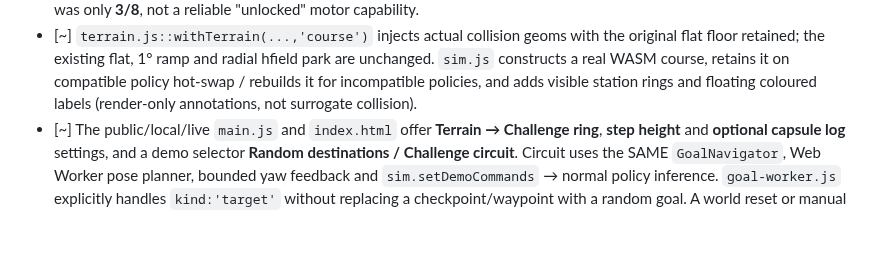
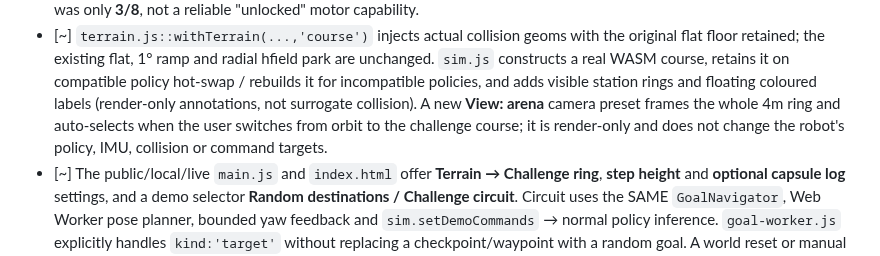
Before and after one commit to mdt733/emu, a Markdown page: docs/V5018_TERRAIN_PLAN.md, the part around the change. GitHub-like rendering; blank space fills up the shorter version.

Commit message:
docs(v5018): record actual whole-ring camera framing alongside physical obstacle visual markers

```diff
--- a/docs/V5018_TERRAIN_PLAN.md
+++ b/docs/V5018_TERRAIN_PLAN.md
@@ -1060,7 +1060,11 @@ random-goal navigation and **read-only live policy loading**.
   retains it on compatible policy hot-swap / rebuilds it
   for incompatible policies, and adds visible station rings
   and floating coloured labels (render-only annotations,
-  not surrogate collision).
+  not surrogate collision). A new **View: arena** camera
+  preset frames the whole 4m ring and auto-selects when the
+  user switches from orbit to the challenge course; it is
+  render-only and does not change the robot's policy, IMU,
+  collision or command targets.
 - [~] The public/local/live `main.js` and `index.html`
   offer **Terrain → Challenge ring**, **step height**
   and **optional capsule log** settings, and a demo selector
```
